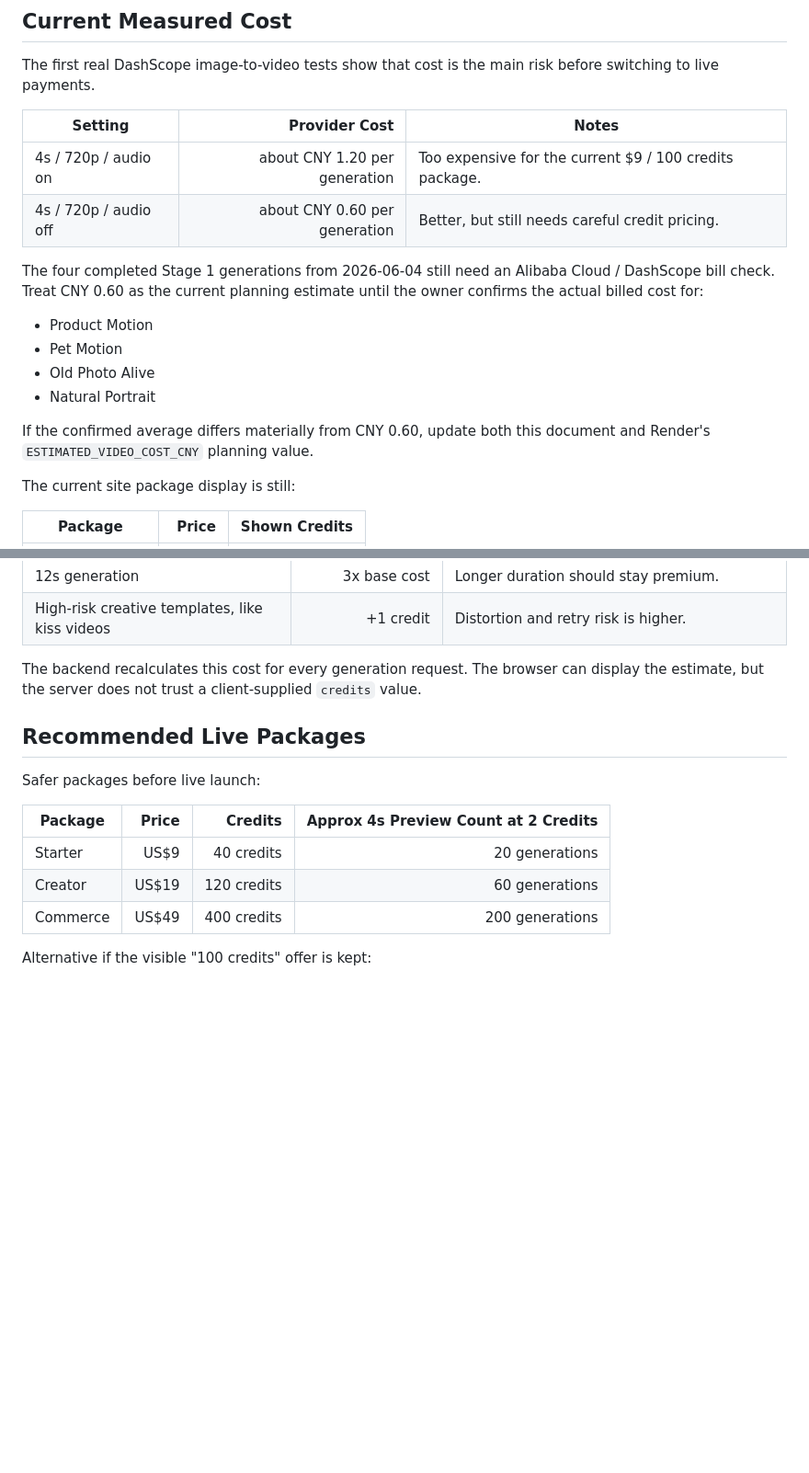
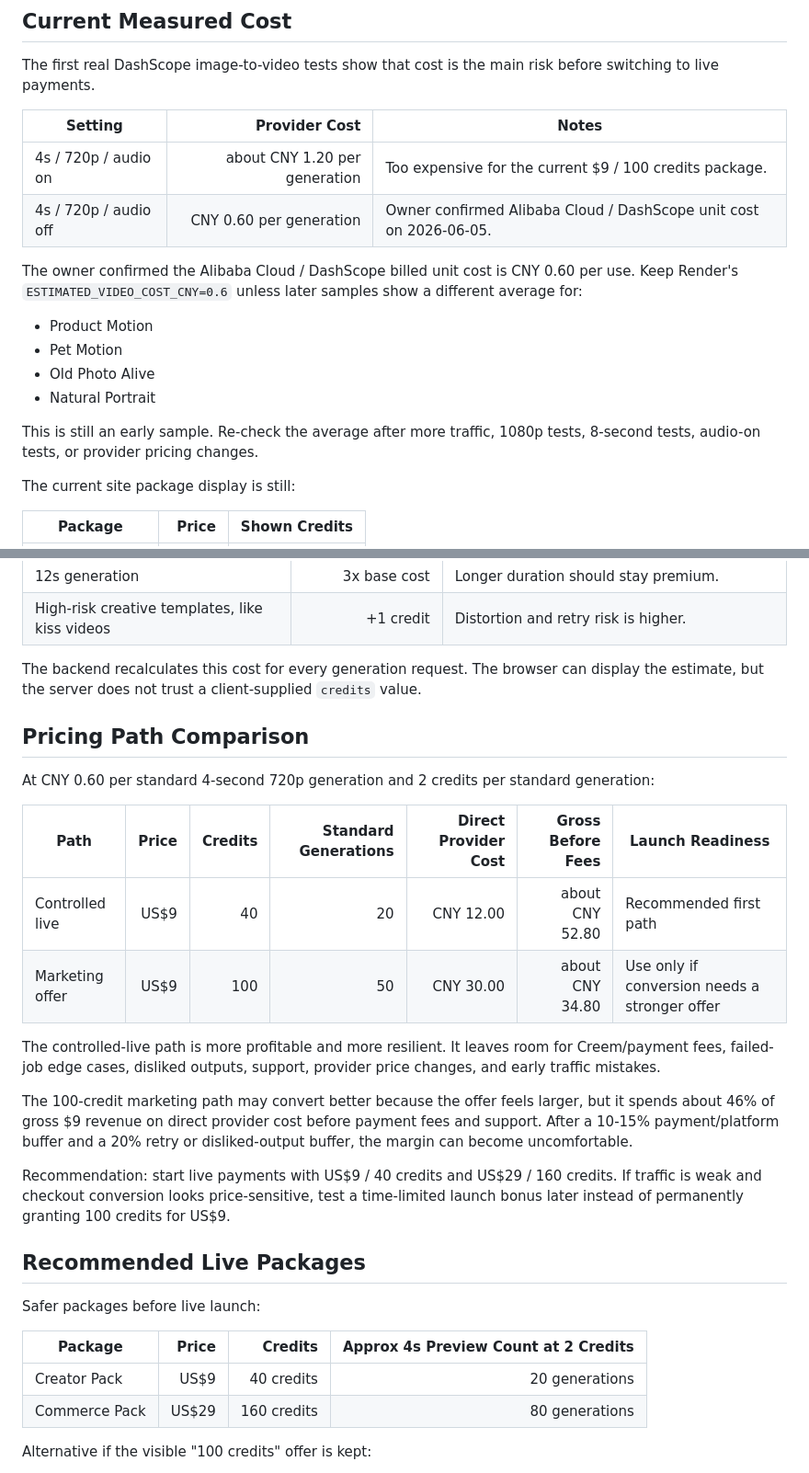
Before and after one commit to yyd841122/PicToVedio, a Markdown page: UNIT_ECONOMICS.md, 2 parts joined by grey strips. Shown at 92% size. Rendered like a GitHub page; blank space fills up the shorter version.

Commit message:
Record confirmed DashScope unit cost

```diff
--- a/UNIT_ECONOMICS.md
+++ b/UNIT_ECONOMICS.md
@@ -9,16 +9,16 @@ The first real DashScope image-to-video tests show that cost is the main risk be
 | Setting | Provider Cost | Notes |
 | --- | ---: | --- |
 | 4s / 720p / audio on | about CNY 1.20 per generation | Too expensive for the current $9 / 100 credits package. |
-| 4s / 720p / audio off | about CNY 0.60 per generation | Better, but still needs careful credit pricing. |
+| 4s / 720p / audio off | CNY 0.60 per generation | Owner confirmed Alibaba Cloud / DashScope unit cost on 2026-06-05. |
 
-The four completed Stage 1 generations from 2026-06-04 still need an Alibaba Cloud / DashScope bill check. Treat CNY 0.60 as the current planning estimate until the owner confirms the actual billed cost for:
+The owner confirmed the Alibaba Cloud / DashScope billed unit cost is CNY 0.60 per use. Keep Render's `ESTIMATED_VIDEO_COST_CNY=0.6` unless later samples show a different average for:
 
 - Product Motion
 - Pet Motion
 - Old Photo Alive
 - Natural Portrait
 
-If the confirmed average differs materially from CNY 0.60, update both this document and Render's `ESTIMATED_VIDEO_COST_CNY` planning value.
+This is still an early sample. Re-check the average after more traffic, 1080p tests, 8-second tests, audio-on tests, or provider pricing changes.
 
 The current site package display is still:
 
@@ -87,15 +87,29 @@ Implemented first version:
 
 The backend recalculates this cost for every generation request. The browser can display the estimate, but the server does not trust a client-supplied `credits` value.
 
+## Pricing Path Comparison
+
+At CNY 0.60 per standard 4-second 720p generation and 2 credits per standard generation:
+
+| Path | Price | Credits | Standard Generations | Direct Provider Cost | Gross Before Fees | Launch Readiness |
+| --- | ---: | ---: | ---: | ---: | ---: | --- |
+| Controlled live | US$9 | 40 | 20 | CNY 12.00 | about CNY 52.80 | Recommended first path |
+| Marketing offer | US$9 | 100 | 50 | CNY 30.00 | about CNY 34.80 | Use only if conversion needs a stronger offer |
+
+The controlled-live path is more profitable and more resilient. It leaves room for Creem/payment fees, failed-job edge cases, disliked outputs, support, provider price changes, and early traffic mistakes.
+
+The 100-credit marketing path may convert better because the offer feels larger, but it spends about 46% of gross $9 revenue on direct provider cost before payment fees and support. After a 10-15% payment/platform buffer and a 20% retry or disliked-output buffer, the margin can become uncomfortable.
+
+Recommendation: start live payments with US$9 / 40 credits and US$29 / 160 credits. If traffic is weak and checkout conversion looks price-sensitive, test a time-limited launch bonus later instead of permanently granting 100 credits for US$9.
+
 ## Recommended Live Packages
 
 Safer packages before live launch:
 
 | Package | Price | Credits | Approx 4s Preview Count at 2 Credits |
 | --- | ---: | ---: | ---: |
-| Starter | US$9 | 40 credits | 20 generations |
-| Creator | US$19 | 120 credits | 60 generations |
-| Commerce | US$49 | 400 credits | 200 generations |
+| Creator Pack | US$9 | 40 credits | 20 generations |
+| Commerce Pack | US$29 | 160 credits | 80 generations |
 
 Alternative if the visible "100 credits" offer is kept:
 
```
Also changed, not shown: PROVIDER_COST_SAMPLING_WORKSHEET.md (+4 -1 lines), TODO.md (+3 -2 lines).
